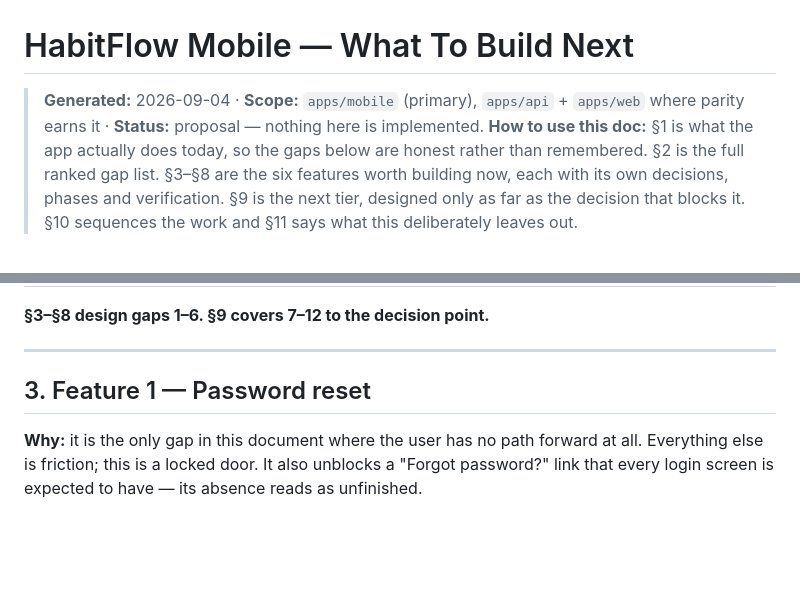
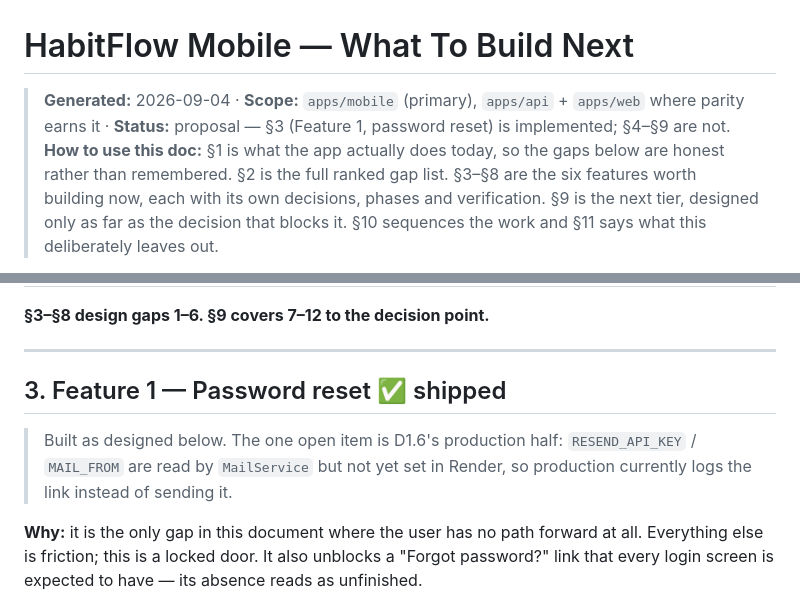
Before and after one commit to Mehedi-CoU-12/Habit-Tracker, a Markdown page: docs/mobile-next-features-plan.md, 2 parts joined by grey strips. Rendered like a GitHub page; blank space fills up the shorter version.

Commit message:
docs: mark password reset as shipped
The plan's header claimed nothing in it was implemented, which is now
wrong for §3. Notes the one open item: the provider key is read but not
yet set in Render, so production logs links rather than sending them.

```diff
--- a/docs/mobile-next-features-plan.md
+++ b/docs/mobile-next-features-plan.md
@@ -1,6 +1,6 @@
 # HabitFlow Mobile — What To Build Next
 
-> **Generated:** 2026-09-04 · **Scope:** `apps/mobile` (primary), `apps/api` + `apps/web` where parity earns it · **Status:** proposal — nothing here is implemented.
+> **Generated:** 2026-09-04 · **Scope:** `apps/mobile` (primary), `apps/api` + `apps/web` where parity earns it · **Status:** proposal — §3 (Feature 1, password reset) is implemented; §4–§9 are not.
 > **How to use this doc:** §1 is what the app actually does today, so the gaps below are honest rather than remembered. §2 is the full ranked gap list. §3–§8 are the six features worth building now, each with its own decisions, phases and verification. §9 is the next tier, designed only as far as the decision that blocks it. §10 sequences the work and §11 says what this deliberately leaves out.
 
 > **Headline:** the hard parts are done. Offline sync, quantities, streak insurance, local reminders, an Android widget, account deletion and a focus timer are all real. What is missing now is **not more machinery — it is the first ninety seconds, the reward moment, and the two things a user cannot do at all: recover a forgotten password, and get their data out.** Five of the six features below are pure client wiring against endpoints that already exist. One of them (password reset) is the only item that needs new infrastructure, and it is the only item where a real user is currently _stuck with no way forward_.
@@ -66,7 +66,9 @@ Tier A is "a user is stuck or the product lies to them". Tier B is "the loop wor
 
 ---
 
-## 3. Feature 1 — Password reset
+## 3. Feature 1 — Password reset ✅ shipped
+
+> Built as designed below. The one open item is D1.6's production half: `RESEND_API_KEY` / `MAIL_FROM` are read by `MailService` but not yet set in Render, so production currently logs the link instead of sending it.
 
 **Why:** it is the only gap in this document where the user has no path forward at all. Everything else is friction; this is a locked door. It also unblocks a "Forgot password?" link that every login screen is expected to have — its absence reads as unfinished.
 
```
